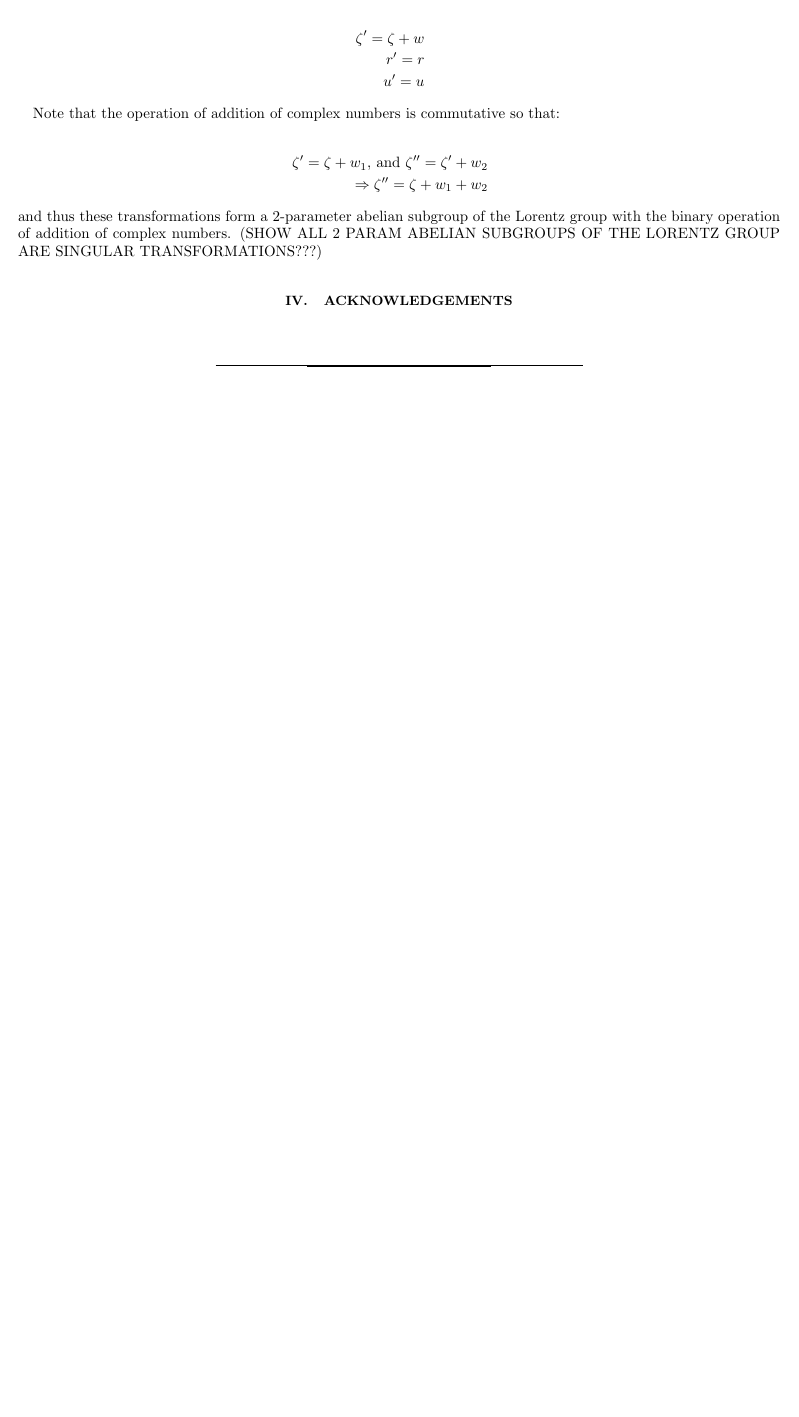
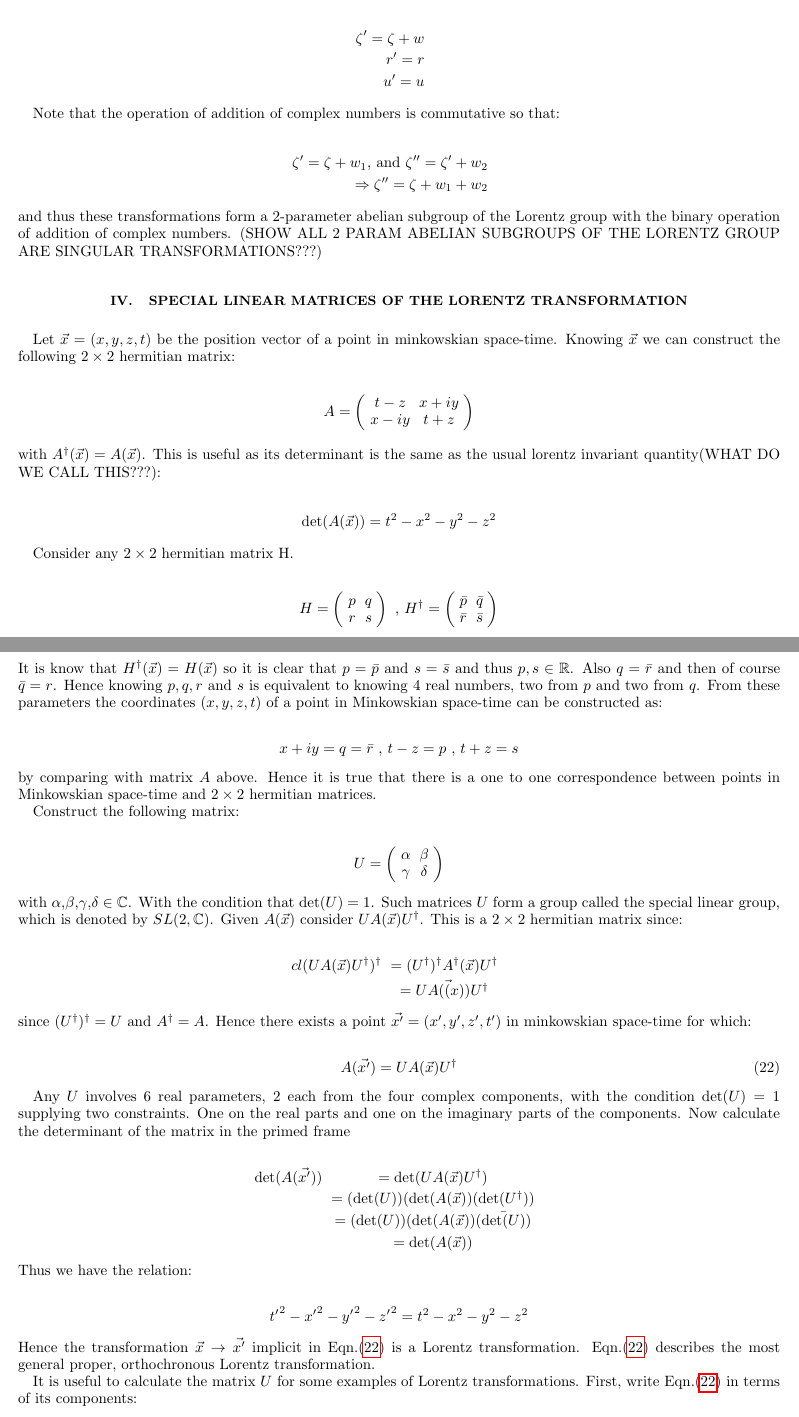
Before and after one commit to kevinkraft/TP_Project, a LaTeX paper (Tex/main.tex, which reads Tex/Special_Linear_Matrices_of_Lorentz.tex): part of page 8 of 8 before the commit and two parts of pages 8 and 9 of 10 after it, the two joined at a grey line, cut so that both start at the same text, the shorter picture padded with empty space. Compiled offline with pdfLaTeX.

Commit message:
finished notes from third meeting

```diff
--- /dev/null
+++ b/Tex/Special_Linear_Matrices_of_Lorentz.tex
@@ -0,0 +1,85 @@
+\section{Special Linear Matrices of the Lorentz Transformation}
+
+Let $\vec{x} = (x,y,z,t)$ be the position vector of a point in minkowskian space-time. Knowing $\vec{x}$ we can construct the following $2 \times 2$ hermitian matrix:
+
+\begin{equation*}
+A =
+\left(
+\begin{array}{cc}
+t-z    & x + i y \\
+x - iy & t+z \\
+\end{array}
+\right)
+\end{equation*}
+
+\noindent with $A^{\dagger}(\vec{x}) = A(\vec{x})$. This is useful as its determinant is the same as the usual lorentz invariant quantity(WHAT DO WE CALL THIS???):
+
+\begin{equation*}
+\det(A(\vec{x})) = t^2 - x^2 - y^2 - z^2
+\end{equation*}
+
+Consider any $2 \times 2$ hermitian matrix H.
+
+\begin{equation*}
+H = \left( \begin{array}{cc}
+p & q \\
+r & s \\
+\end{array} \right) \text{ ,     }
+H^{\dagger} = \left( \begin{array}{cc}
+\bar{p} & \bar{q} \\
+\bar{r} & \bar{s} \\
+\end{array} \right)
+\end{equation*}
+
+\noindent It is know that $H^{\dagger}(\vec{x}) = H(\vec{x})$ so it is clear that $p = \bar{p}$ and $s = \bar{s}$ and thus $p,s \in \mathbb{R}$. Also $q = \bar{r}$ and then of course $\bar{q} = r$. Hence knowing $p,q,r$ and $s$ is equivalent to knowing $4$ real numbers, two from $p$ and two from $q$. From these parameters the coordinates $(x,y,z,t)$ of a point in Minkowskian space-time can be constructed as:
+
+\begin{equation*}
+x + iy = q = \bar{r} \text{ ,   } t - z = p \text{ ,   } t+z = s
+\end{equation*}
+
+\noindent by comparing with matrix $A$ above. Hence it is true that there is a one to one correspondence between points in Minkowskian space-time and $2 \times 2$ hermitian matrices.
+
+Construct the following matrix:
+
+\begin{equation*}
+U = \left(
+\begin{array}{cc}
+\alpha & \beta \\
+\gamma & \delta \\
+\end{array}
+\right)
+\end{equation*}
+
+\noindent with $\alpha$,$\beta$,$\gamma$,$\delta \in \mathbb{C}$. With the condition that $\det(U) = 1$. Such matrices $U$ form a group called the special linear group, which is denoted by $SL(2, \mathbb{C})$. Given $A(\vec{x})$ consider $U A(\vec{x}) U^{\dagger}$. This is a $2 \times 2$ hermitian matrix since:
+
+\begin{eqnarray*} {cl}
+(U A(\vec{x}) U^{\dagger})^{\dagger} & =  (U^{\dagger})^{\dagger} A^{\dagger}(\vec{x}) U^{\dagger} \\
+                                     & = U A(\vec(x)) U^{\dagger}
+\end{eqnarray*}
+
+\noindent since $(U^{\dagger})^{\dagger} = U$ and $A^{\dagger} = A$. Hence there exists a point $\vec{x'} = (x', y', z', t')$ in minkowskian space-time for which:
+
+\begin{equation}\label{SL_trans}
+A(\vec{x'}) = U A(\vec{x}) U^{\dagger}
+\end{equation}
+
+Any $U$ involves 6 real parameters, 2 each from the four complex components, with the condition $\det(U) = 1$ supplying two constraints. One on the real parts and one on the imaginary parts of the components. Now calculate the determinant of the matrix in the primed frame
+
+\begin{eqnarray*}
+\det(A(\vec{x'})) & = \det(U A(\vec{x}) U^{\dagger}) \\
+                  & = (\det(U))(\det(A(\vec{x}))(\det(U^{\dagger})) \\
+                  & = (\det(U))(\det(A(\vec{x}))\bar{(\det(U))} \\
+                  & = \det(A(\vec{x}))
+\end{eqnarray*}
+
+\noindent Thus we have the relation:
+
+\begin{equation*}
+{t'}^2 - {x'}^2 - {y'}^2 - {z'}^2 = {t}^2 - {x}^2 - {y}^2 - {z}^2
+\end{equation*}
+
+\noindent Hence the transformation $\vec{x} \rightarrow \vec{x'}$ implicit in Eqn.(\ref{SL_trans}) is a Lorentz transformation. Eqn.(\ref{SL_trans}) describes the most general proper, orthochronous Lorentz transformation.
+
+It is useful to calculate the matrix $U$ for some examples of Lorentz transformations. First, write Eqn.(\ref{SL_trans}) in terms of its components:
+
+\begin{eqnarray*}
@@ -0,0 +129 @@
+t' - z' = (t-z)\alpha\bar{\alpha} + (x + iy)\alpha\bar{\beta} + (x - iy)\beta\bar{alpha} + (t+z)\beta\bar{\beta}
@@ -0,0 +133 @@
+x' + iy' = (t-z)\alpha\bar{\gamma} + (x + iy)\alpha\bar{\delta} + (x-iy)\beta\bar{\gamma} + (t+z)\beta\bar{\delta}
@@ -0,0 +144 @@
+\begin{eqnarray*}
```
Also changed, not shown: Tex/main.tex (+2 -0 lines), Tex/main.pdf, Tex/Special_Linear_Matrices_of_Lorentz.tex (81 more changed lines), 5 other files.
